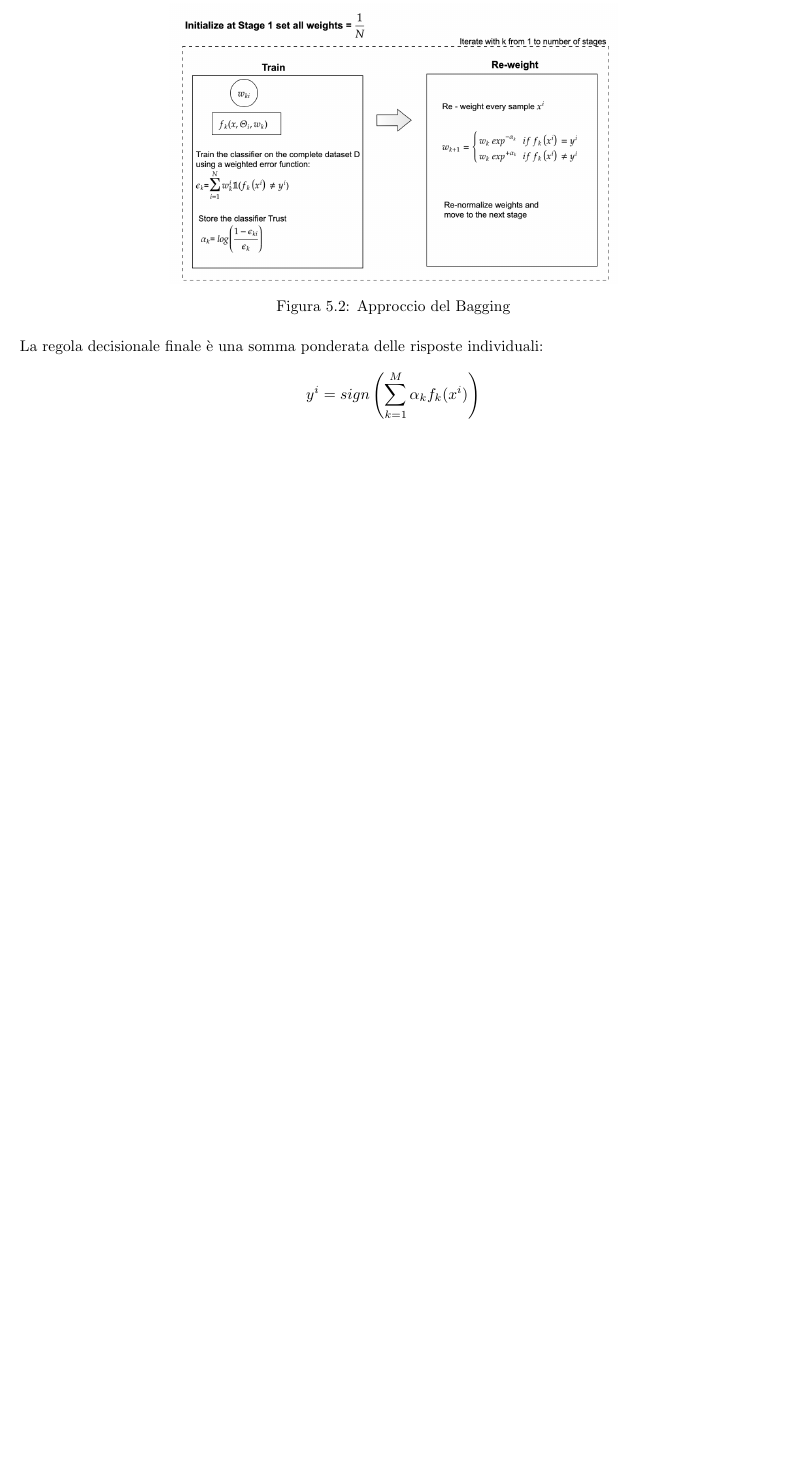
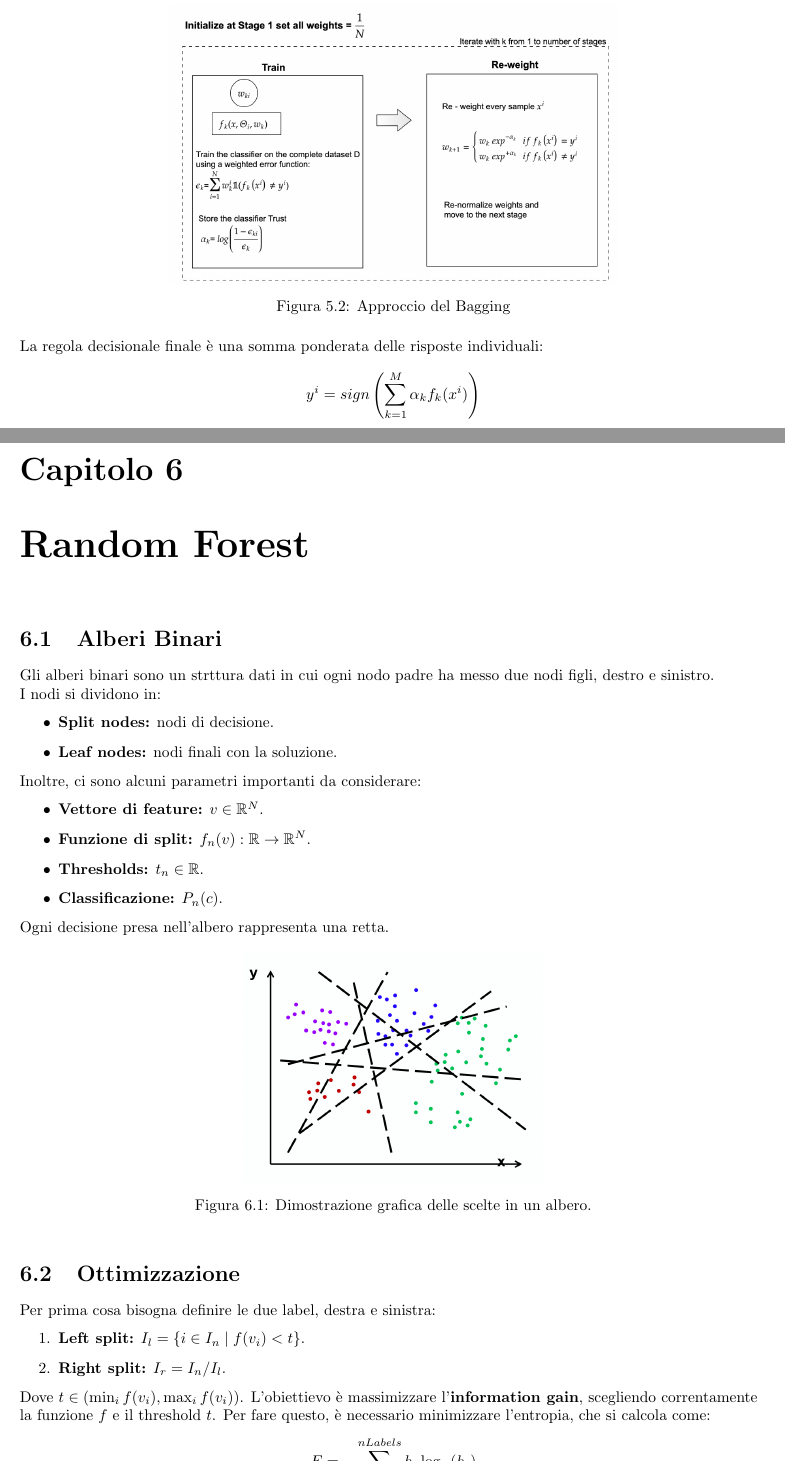
Before and after one commit to Donati04/Exams, a LaTeX book (AI/main.tex, which reads AI/Sections/random_forest.tex): part of page 19 of 19 before the commit and two parts of pages 19 and 20 of 21 after it, the two joined at a grey line, cut so that both start at the same text, the shorter picture padded with empty space. Compiled offline with pdfLaTeX.

Commit message:
Aggiunta parte sulle random forest

```diff
--- /dev/null
+++ b/AI/Sections/random_forest.tex
@@ -0,0 +1,32 @@
+\chapter{Random Forest}
+\section{Alberi Binari}
+Gli alberi binari sono un strttura dati in cui ogni nodo padre ha messo due nodi figli, destro e sinistro. \\
+I nodi si dividono in:
+\begin{itemize}
+  \item \textbf{Split nodes:} nodi di decisione.
+  \item \textbf{Leaf nodes:} nodi finali con la soluzione.
+\end{itemize}
+Inoltre, ci sono alcuni parametri importanti da considerare:
+\begin{itemize}
+  \item \textbf{Vettore di feature:} $v \in \mathbb{R}^N$.
+  \item \textbf{Funzione di split:} $f_n(v) : \mathbb{R} \rightarrow \mathbb{R}^N$.
+  \item \textbf{Thresholds:} $t_n \in \mathbb{R}$.
+  \item \textbf{Classificazione:} $P_n(c)$.
+\end{itemize}
+Ogni decisione presa nell'albero rappresenta una retta.
+
+\begin{figure}[!htb]
+    \centering
+    \includegraphics[width=0.4\linewidth]{Images/random_forest/graph.png}
+    \caption{Dimostrazione grafica delle scelte in un albero.}
+\end{figure}
+
+\section{Ottimizzazione}
+Per prima cosa bisogna definire le due label, destra e sinistra:
+\begin{enumerate}
+  \item \textbf{Left split:} $I_l = \{i \in I_n \mid f(v_i) < t\}$.
+  \item \textbf{Right split:} $I_r = I_n / I_l$.
+\end{enumerate}
+Dove $t \in (\min_i f(v_i), \max_i f(v_i))$.
+L'obiettievo è massimizzare l'\textbf{information gain}, scegliendo correntamente la funzione $f$ e il threshold $t$.
+Per fare questo, è necessario minimizzare l'entropia, che si calcola come:
```
Also changed, not shown: AI/main.tex (+1 -0 lines), AI/Images/random_forest/graph.png (added), AI/main.pdf, AI/Sections/random_forest.tex (49 more changed lines).
